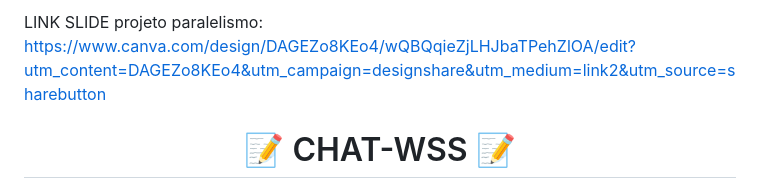
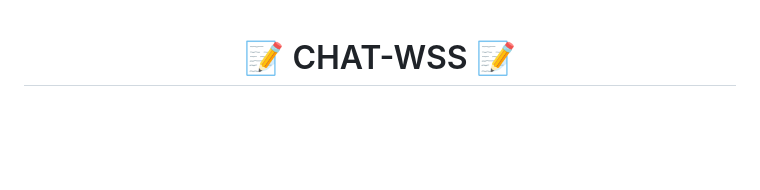
Before and after one commit to Lucca7r/chat-wss, a Markdown page: README.md, the part around the change. Rendered like a GitHub page; blank space fills up the shorter version.

```diff
--- a/README.md
+++ b/README.md
@@ -1,5 +1,3 @@
-LINK SLIDE projeto paralelismo: https://www.canva.com/design/DAGEZo8KEo4/wQBQqieZjLHJbaTPehZlOA/edit?utm_content=DAGEZo8KEo4&utm_campaign=designshare&utm_medium=link2&utm_source=sharebutton
-
 <h1 align="center">📝 CHAT-WSS 📝</h1>
 
 <p align="center">
```
